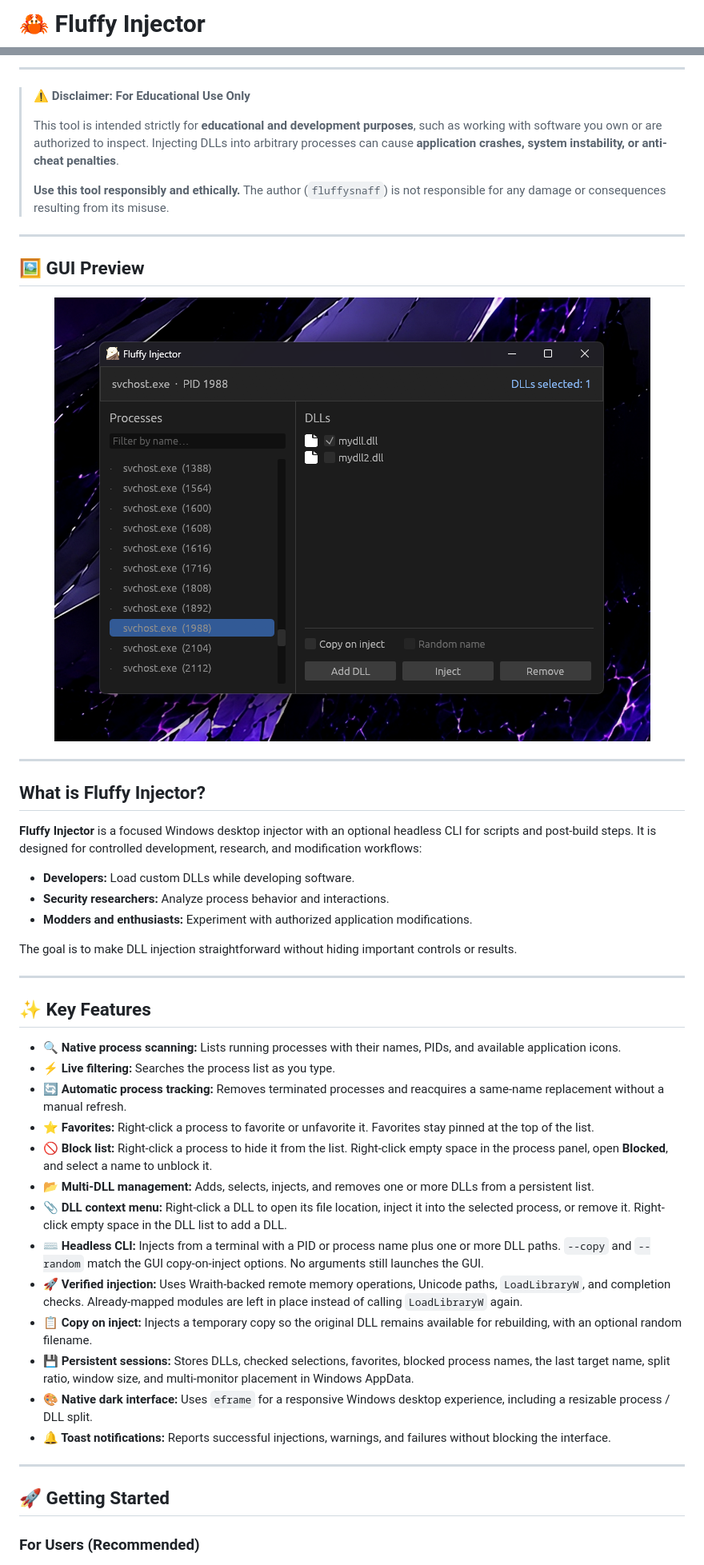
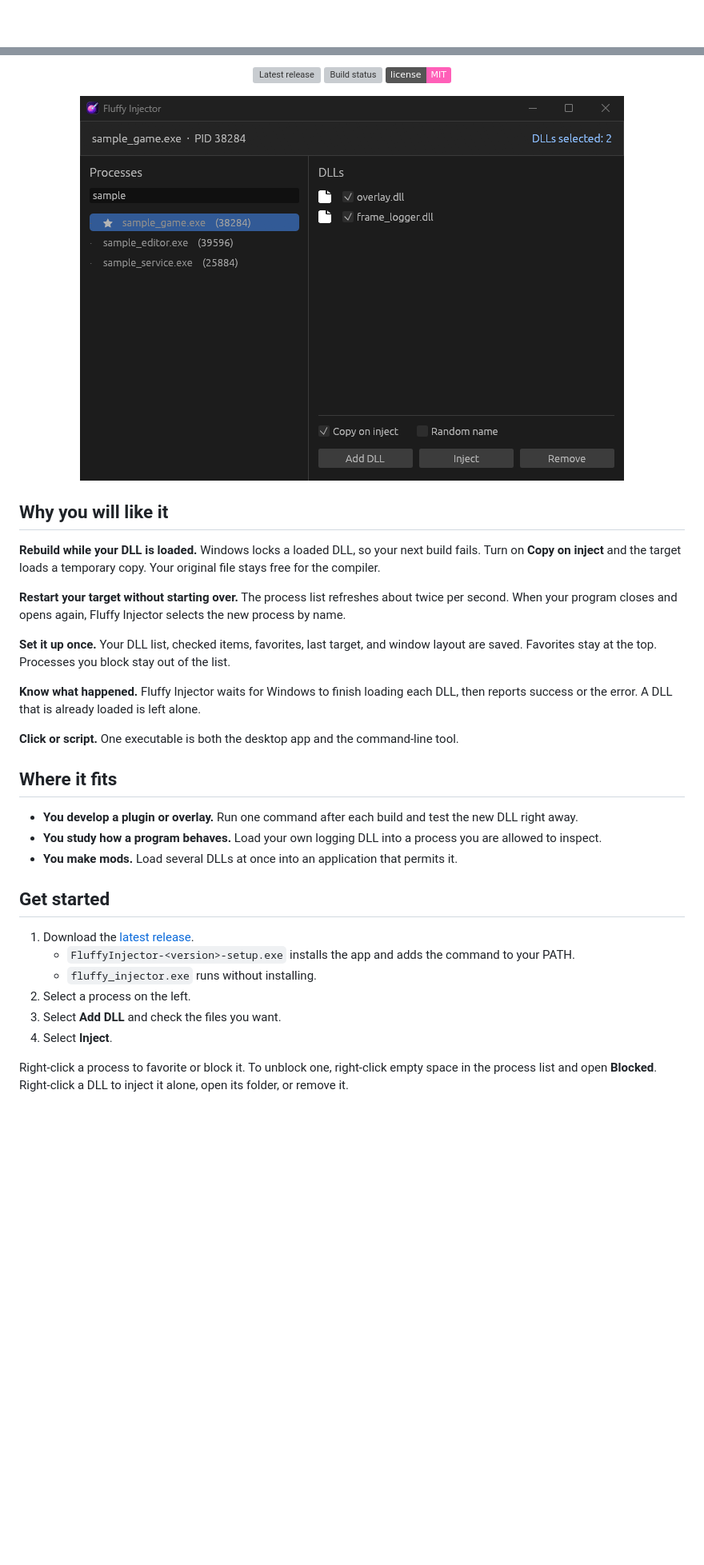
Before and after one commit to fluffysnaff/fluffy-injector, a Markdown page: README.md, 2 parts joined by grey strips. Shown at 80% size. Drawn GitHub-style; pictures changed too: assets/screenshot.png; badges without logos; blank space fills up the shorter version; grey boxes are pictures that could not be loaded.

Commit message:
docs: refresh README, icon and screenshot

```diff
--- a/README.md
+++ b/README.md
@@ -1,3 +1 @@
-# 🦀 Fluffy Injector
-
 <p align="center">
@@ -16,54 +16,41 @@
 </p>
 
----
-
-> ⚠️ **Disclaimer: For Educational Use Only**
->
-> This tool is intended strictly for **educational and development purposes**, such as working with software you own or are authorized to inspect. Injecting DLLs into arbitrary processes can cause **application crashes, system instability, or anti-cheat penalties**.
->
-> **Use this tool responsibly and ethically.** The author (`fluffysnaff`) is not responsible for any damage or consequences resulting from its misuse.
-
----
-
-## 🖼️ GUI Preview
+<p align="center">
+  <a href="https://github.com/fluffysnaff/fluffy-injector/releases/latest"><img src="https://img.shields.io/github/v/release/fluffysnaff/fluffy-injector?color=a855f7&label=release" alt="Latest release"></a>
+  <a href="https://github.com/fluffysnaff/fluffy-injector/actions/workflows/rust.yml"><img src="https://github.com/fluffysnaff/fluffy-injector/actions/workflows/rust.yml/badge.svg" alt="Build status"></a>
+  <a href="LICENSE"><img src="https://img.shields.io/badge/license-MIT-ff5fb8" alt="MIT license"></a>
+</p>
 
 <p align="center">
-  <img src="https://github.com/fluffysnaff/fluffy-injector/raw/main/assets/screenshot.png" alt="Fluffy Injector UI Screenshot">
+  <img src="assets/screenshot.png" alt="Fluffy Injector with a favorite process selected, two DLLs checked, and Copy on inject turned on" width="680">
 </p>
 
----
+## Why you will like it
 
-## What is Fluffy Injector?
+**Rebuild while your DLL is loaded.** Windows locks a loaded DLL, so your next build fails. Turn on **Copy on inject** and the target loads a temporary copy. Your original file stays free for the compiler.
 
-**Fluffy Injector** is a focused Windows desktop injector with an optional headless CLI for scripts and post-build steps. It is designed for controlled development, research, and modification workflows:
+**Restart your target without starting over.** The process list refreshes about twice per second. When your program closes and opens again, Fluffy Injector selects the new process by name.
 
-- **Developers:** Load custom DLLs while developing software.
-- **Security researchers:** Analyze process behavior and interactions.
-- **Modders and enthusiasts:** Experiment with authorized application modifications.
+**Set it up once.** Your DLL list, checked items, favorites, last target, and window layout are saved. Favorites stay at the top. Processes you block stay out of the list.
 
-The goal is to make DLL injection straightforward without hiding important controls or results.
+**Know what happened.** Fluffy Injector waits for Windows to finish loading each DLL, then reports success or the error. A DLL that is already loaded is left alone.
 
----
+**Click or script.** One executable is both the desktop app and the command-line tool.
 
-## ✨ Key Features
+## Where it fits
 
-- **🔍 Native process scanning:** Lists running processes with their names, PIDs, and available application icons.
-- **⚡ Live filtering:** Searches the process list as you type.
-- **🔄 Automatic process tracking:** Removes terminated processes and reacquires a same-name replacement without a manual refresh.
-- **⭐ Favorites:** Right-click a process to favorite or unfavorite it. Favorites stay pinned at the top of the list.
-- **🚫 Block list:** Right-click a process to hide it from the list. Right-click empty space in the process panel, open **Blocked**, and select a name to unblock it.
-- **📂 Multi-DLL management:** Adds, selects, injects, and removes one or more DLLs from a persistent list.
-- **📎 DLL context menu:** Right-click a DLL to open its file location, inject it into the selected process, or remove it. Right-click empty space in the DLL list to add a DLL.
-- **⌨️ Headless CLI:** Injects from a terminal with a PID or process name plus one or more DLL paths. `--copy` and `--random` match the GUI copy-on-inject options. No arguments still launches the GUI.
-- **🚀 Verified injection:** Uses Wraith-backed remote memory operations, Unicode paths, `LoadLibraryW`, and completion checks. Already-mapped modules are left in place instead of calling `LoadLibraryW` again.
-- **📋 Copy on inject:** Injects a temporary copy so the original DLL remains available for rebuilding, with an optional random filename.
-- **💾 Persistent sessions:** Stores DLLs, checked selections, favorites, blocked process names, the last target name, split ratio, window size, and multi-monitor placement in Windows AppData.
-- **🎨 Native dark interface:** Uses `eframe` for a responsive Windows desktop experience, including a resizable process / DLL split.
-- **🔔 Toast notifications:** Reports successful injections, warnings, and failures without blocking the interface.
+- **You develop a plugin or overlay.** Run one command after each build and test the new DLL right away.
+- **You study how a program behaves.** Load your own logging DLL into a process you are allowed to inspect.
+- **You make mods.** Load several DLLs at once into an application that permits it.
 
----
+## Get started
 
-## 🚀 Getting Started
+1. Download the [latest release](https://github.com/fluffysnaff/fluffy-injector/releases/latest).
+   - `FluffyInjector-<version>-setup.exe` installs the app and adds the command to your PATH.
+   - `fluffy_injector.exe` runs without installing.
+2. Select a process on the left.
+3. Select **Add DLL** and check the files you want.
+4. Select **Inject**.
 
-### For Users (Recommended)
+Right-click a process to favorite or block it. To unblock one, right-click empty space in the process list and open **Blocked**. Right-click a DLL to inject it alone, open its folder, or remove it.
 
```
Also changed, not shown: other parts of README.md (+23 -107 lines), docs/building.md (added, +32 -0 lines), docs/cli.md (added, +39 -0 lines), assets/icon.png, docs/assets/readme/banner.png (added), 3 other files.
